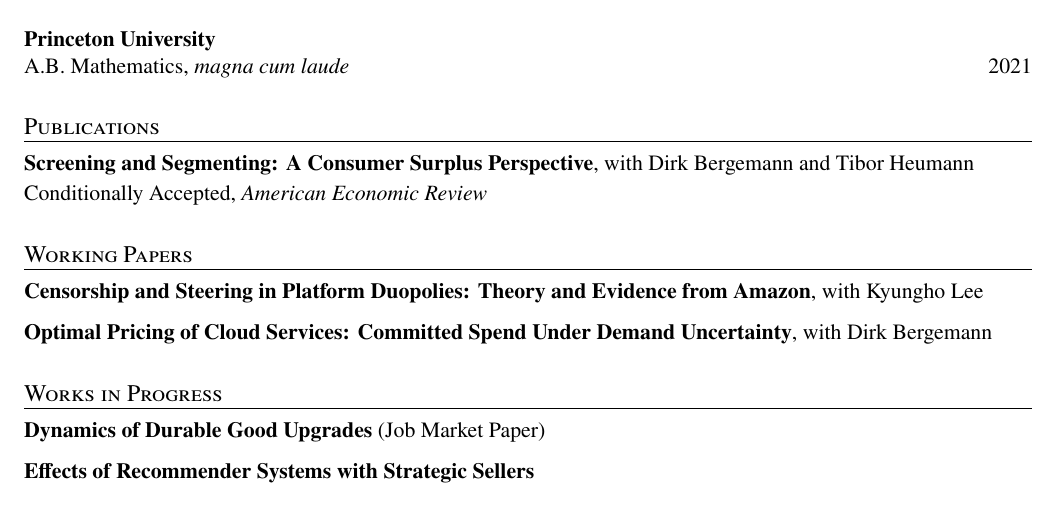
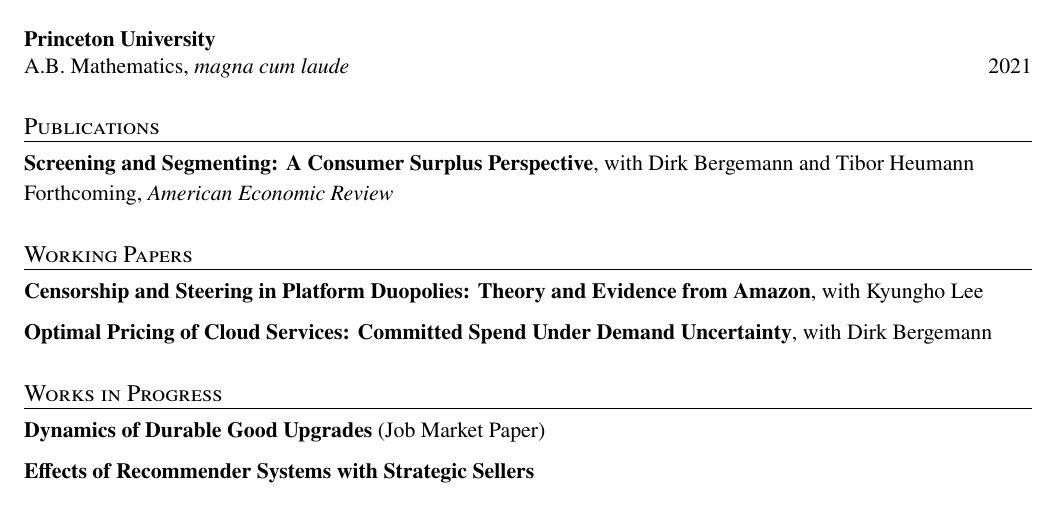
Before and after one commit to michaelwang-econ/site, a LaTeX CV (cv.tex): part of page 1 of 2, cut so that both start at the same text. Compiled offline with pdfLaTeX.

Commit message:
forthcoming link

```diff
--- a/cv.tex
+++ b/cv.tex
@@ -59,8 +59,8 @@ A.B.\ Mathematics, \textit{magna cum laude} \hfill 2021
 
 \header{Publications}
 
-\href{https://arxiv.org/abs/2401.12366}{\textbf{Screening and Segmenting: A Consumer Surplus Perspective}}, with Dirk Bergemann and Tibor Heumann \\[0.5mm]
-Conditionally Accepted, \textit{American Economic Review} \\[4mm]
+\href{https://www.aeaweb.org/articles?id=10.1257/aer.20250206}{\textbf{Screening and Segmenting: A Consumer Surplus Perspective}}, with Dirk Bergemann and Tibor Heumann \\[0.5mm]
+Forthcoming, \textit{American Economic Review} \\[4mm]
 
 % -------- Working Papers --------
 
```
Also changed, not shown: cv.pdf, 1 other file.
